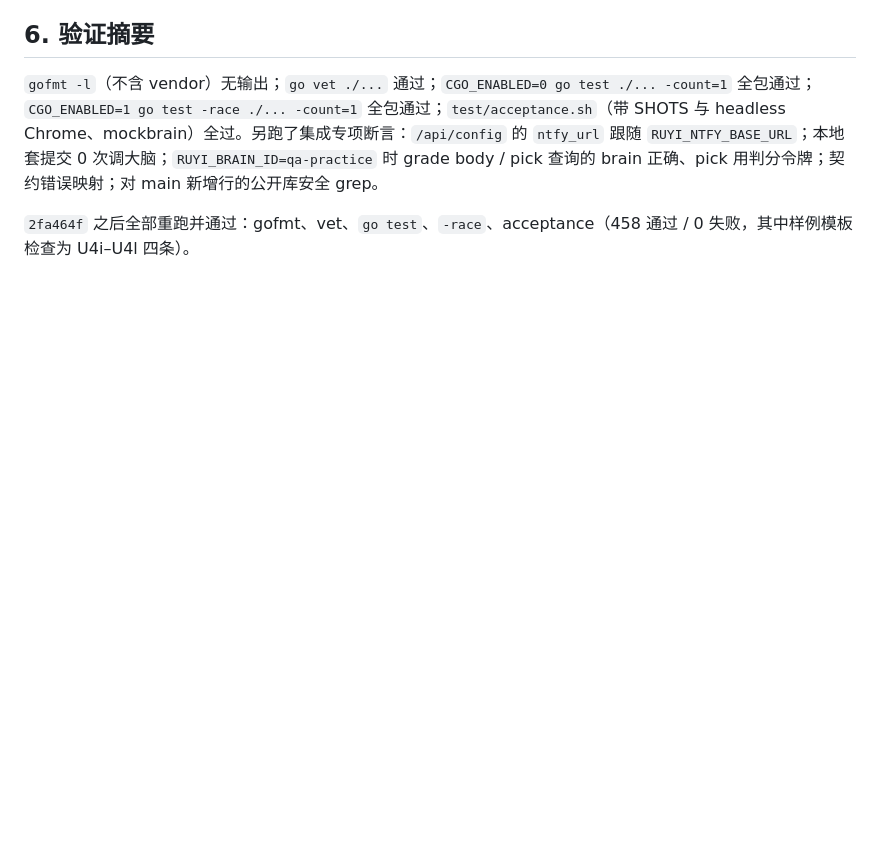
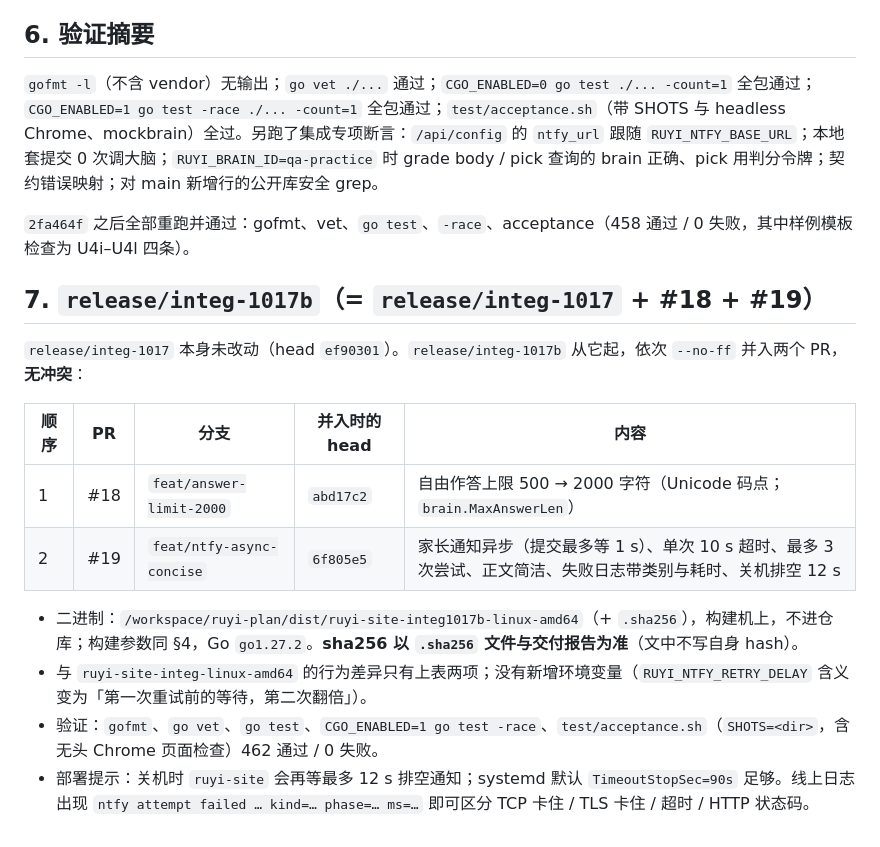
Before and after one commit to abcd9845/ruyi-english-daily, a Markdown page: server/INTEGRATION.md, the part around the change. Rendered like a GitHub page; blank space fills up the shorter version.

Commit message:
docs: INTEGRATION.md — release/integ-1017b (#18 + #19)

```diff
--- a/server/INTEGRATION.md
+++ b/server/INTEGRATION.md
@@ -81,3 +81,17 @@ merge 之后的提交（都不改功能）：
 `gofmt -l`（不含 vendor）无输出；`go vet ./...` 通过；`CGO_ENABLED=0 go test ./... -count=1` 全包通过；`CGO_ENABLED=1 go test -race ./... -count=1` 全包通过；`test/acceptance.sh`（带 SHOTS 与 headless Chrome、mockbrain）全过。另跑了集成专项断言：`/api/config` 的 `ntfy_url` 跟随 `RUYI_NTFY_BASE_URL`；本地套提交 0 次调大脑；`RUYI_BRAIN_ID=qa-practice` 时 grade body / pick 查询的 brain 正确、pick 用判分令牌；契约错误映射；对 main 新增行的公开库安全 grep。
 
 `2fa464f` 之后全部重跑并通过：gofmt、vet、`go test`、`-race`、acceptance（458 通过 / 0 失败，其中样例模板检查为 U4i–U4l 四条）。
+
+## 7. `release/integ-1017b`（= `release/integ-1017` + #18 + #19）
+
+`release/integ-1017` 本身未改动（head `ef90301`）。`release/integ-1017b` 从它起，依次 `--no-ff` 并入两个 PR，**无冲突**：
+
+| 顺序 | PR | 分支 | 并入时的 head | 内容 |
+|---|---|---|---|---|
+| 1 | #18 | `feat/answer-limit-2000` | `abd17c2` | 自由作答上限 500 → 2000 字符（Unicode 码点；`brain.MaxAnswerLen`） |
+| 2 | #19 | `feat/ntfy-async-concise` | `6f805e5` | 家长通知异步（提交最多等 1 s）、单次 10 s 超时、最多 3 次尝试、正文简洁、失败日志带类别与耗时、关机排空 12 s |
+
+- 二进制：`/workspace/ruyi-plan/dist/ruyi-site-integ1017b-linux-amd64`（+ `.sha256`），构建机上，不进仓库；构建参数同 §4，Go `go1.27.2`。**sha256 以 `.sha256` 文件与交付报告为准**（文中不写自身 hash）。
+- 与 `ruyi-site-integ-linux-amd64` 的行为差异只有上表两项；没有新增环境变量（`RUYI_NTFY_RETRY_DELAY` 含义变为「第一次重试前的等待，第二次翻倍」）。
+- 验证：`gofmt`、`go vet`、`go test`、`CGO_ENABLED=1 go test -race`、`test/acceptance.sh`（`SHOTS=<dir>`，含无头 Chrome 页面检查）462 通过 / 0 失败。
+- 部署提示：关机时 `ruyi-site` 会再等最多 12 s 排空通知；systemd 默认 `TimeoutStopSec=90s` 足够。线上日志出现 `ntfy attempt failed … kind=… phase=… ms=…` 即可区分 TCP 卡住 / TLS 卡住 / 超时 / HTTP 状态码。
```
